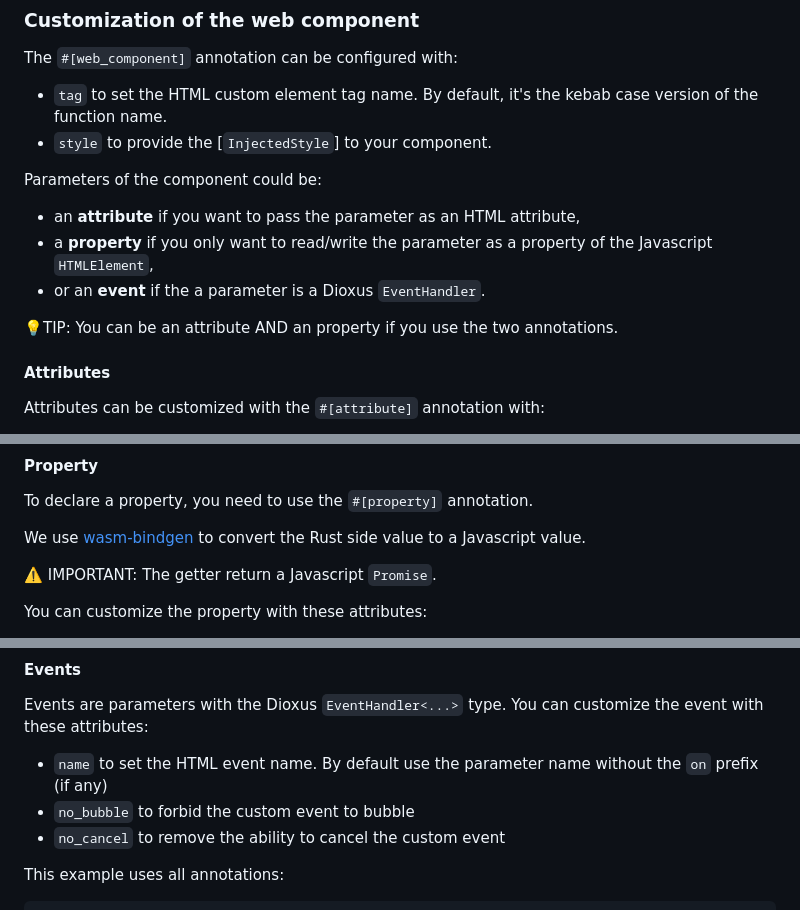
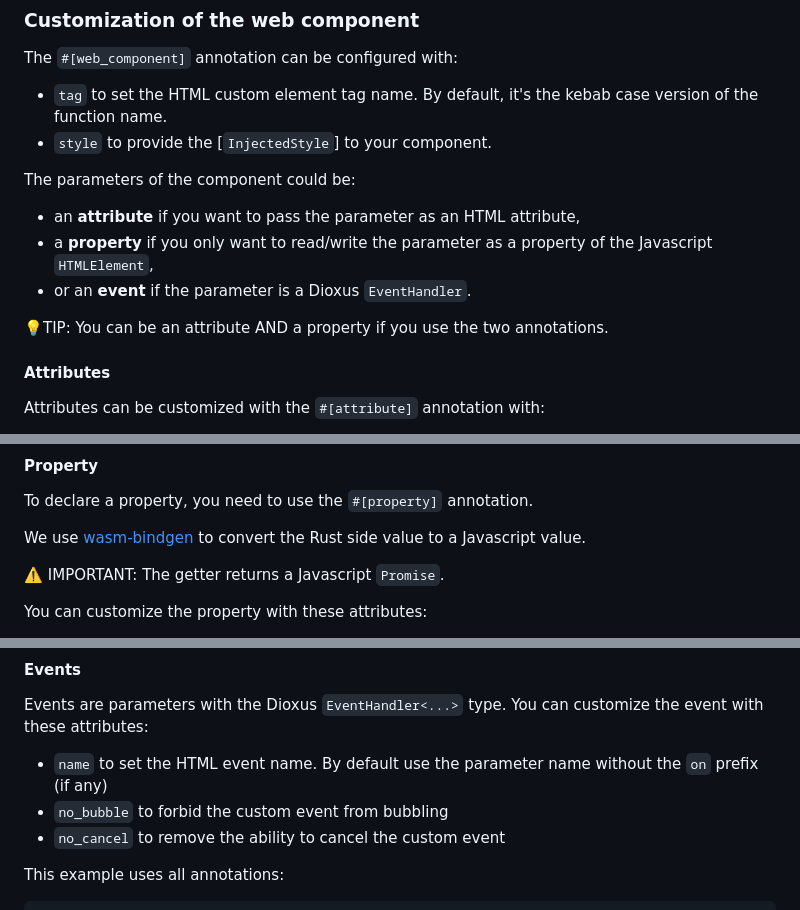
Before and after one commit to ilaborie/dioxus-web-component, a Markdown page: dioxus-web-component/README.md, 3 parts joined by grey strips. Drawn GitHub-style.

```diff
--- a/dioxus-web-component/README.md
+++ b/dioxus-web-component/README.md
@@ -49,13 +49,13 @@ The `#[web_component]` annotation can be configured with:
   By default, it's the kebab case version of the function name.
 * `style` to provide the [`InjectedStyle`] to your component.
 
-Parameters of the component could be:
+The parameters of the component could be:
 
 * an __attribute__ if you want to pass the parameter as an HTML attribute,
 * a __property__ if you only want to read/write the parameter as a property of the Javascript `HTMLElement`,
-* or an __event__ if the a parameter is a Dioxus `EventHandler`.
+* or an __event__ if the parameter is a Dioxus `EventHandler`.
 
-💡TIP: You can be an attribute AND an property if you use the two annotations.
+💡TIP: You can be an attribute AND a property if you use the two annotations.
 
 #### Attributes
 
@@ -77,7 +77,7 @@ To declare a property, you need to use the `#[property]` annotation.
 
 We use [wasm-bindgen] to convert the Rust side value to a Javascript value.
 
-⚠️ IMPORTANT: The getter return a Javascript `Promise`.
+⚠️ IMPORTANT: The getter returns a Javascript `Promise`.
 
 You can customize the property with these attributes:
 
@@ -101,7 +101,7 @@ You can customize the event with these attributes:
 
 * `name` to set the HTML event name.
   By default use the parameter name without the `on` prefix (if any)
-* `no_bubble` to forbid the custom event to bubble
+* `no_bubble` to forbid the custom event from bubbling
 * `no_cancel` to remove the ability to cancel the custom event
 
 
```
Also changed, not shown: other parts of dioxus-web-component/README.md (+1 -1 lines), dioxus-web-component-macro/README.md (+14 -19 lines).
